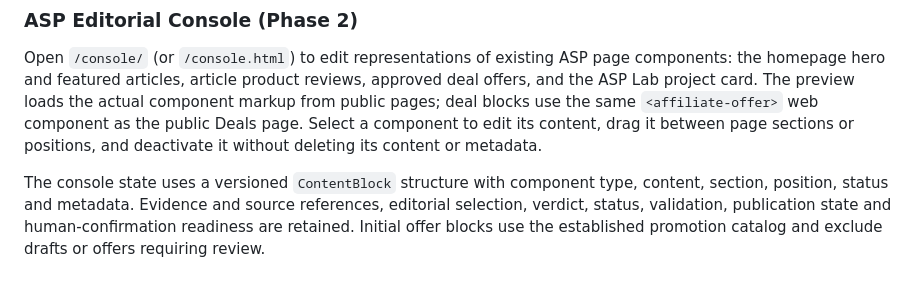
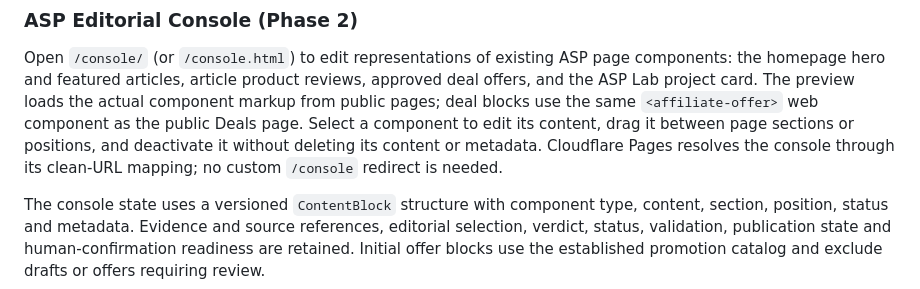
Before and after one commit to PonsAlex/accidentallyseriousproducer, a Markdown page: README.md, the part around the change. Rendered like a GitHub page.

Commit message:
Document Console clean URL routing
Note that Cloudflare Pages clean URLs resolve the editorial Console route without a custom redirect.

Co-authored-by: Copilot <223556219+Copilot@users.noreply.github.com>

```diff
--- a/README.md
+++ b/README.md
@@ -158,7 +158,8 @@ reviews, approved deal offers, and the ASP Lab project card. The preview loads
 the actual component markup from public pages; deal blocks use the same
 `<affiliate-offer>` web component as the public Deals page. Select a component
 to edit its content, drag it between page sections or positions, and deactivate
-it without deleting its content or metadata.
+it without deleting its content or metadata. Cloudflare Pages resolves the
+console through its clean-URL mapping; no custom `/console` redirect is needed.
 
 The console state uses a versioned `ContentBlock` structure with component type,
 content, section, position, status and metadata. Evidence and source references,
```
